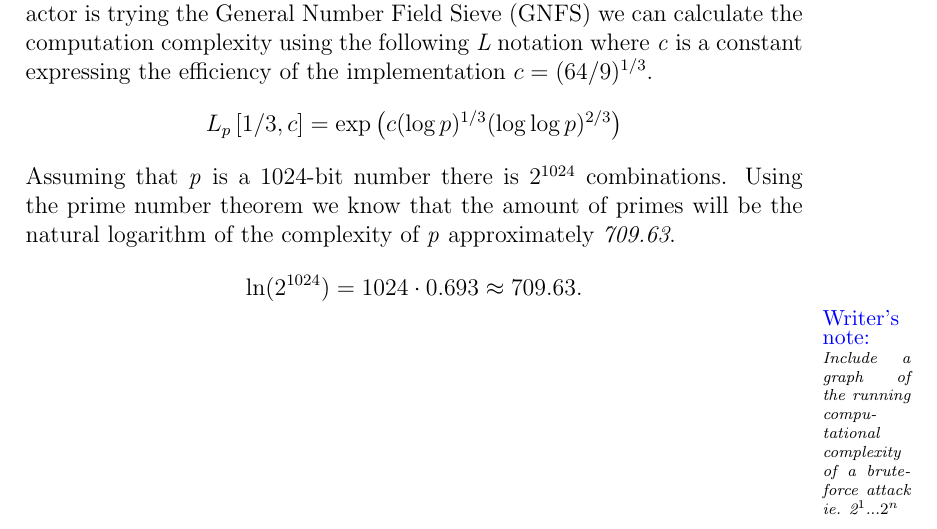
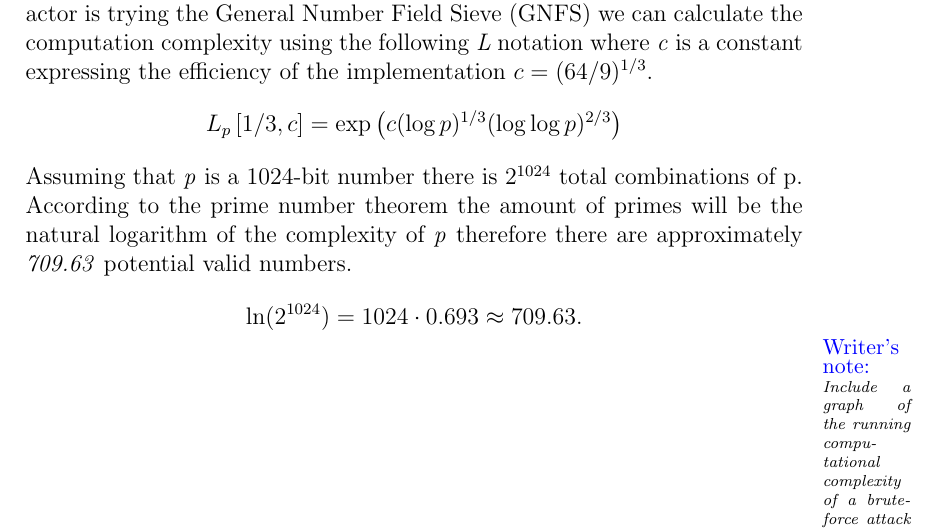
Before and after one commit to Slenderman00/bachelor-report, a LaTeX paper (Report.tex): part of page 30 of 34, cut so that both start at the same text. The pictures show the PDF file Report.pdf that the author committed with the source.

Commit message:
feat: correction

```diff
--- a/Report.tex
+++ b/Report.tex
@@ -733,8 +733,9 @@ General Number Field Sieve (GNFS) we can calculate the computation complexity us
 L_p\left[1/3, c\right] = \exp\left(c (\log p)^{1/3} (\log \log p)^{2/3}\right)
 \]
 Assuming that \textit{p} is a 1024-bit number there is
-\(2^{1024}\) combinations. Using the prime number theorem we know that the amount of primes
-will be the natural logarithm of the complexity of \textit{p} approximately \textit{709.63}.
+\(2^{1024}\) total combinations of p. According to the prime number theorem the amount of primes
+will be the natural logarithm of the complexity of \textit{p} therefore there are approximately \textit{709.63}
+potential valid numbers.
 \[
 \ln(2^{1024}) = 1024 \cdot 0.693 \approx 709.63.
 \]
```
Also changed, not shown: Report.pdf, 3 other files.
